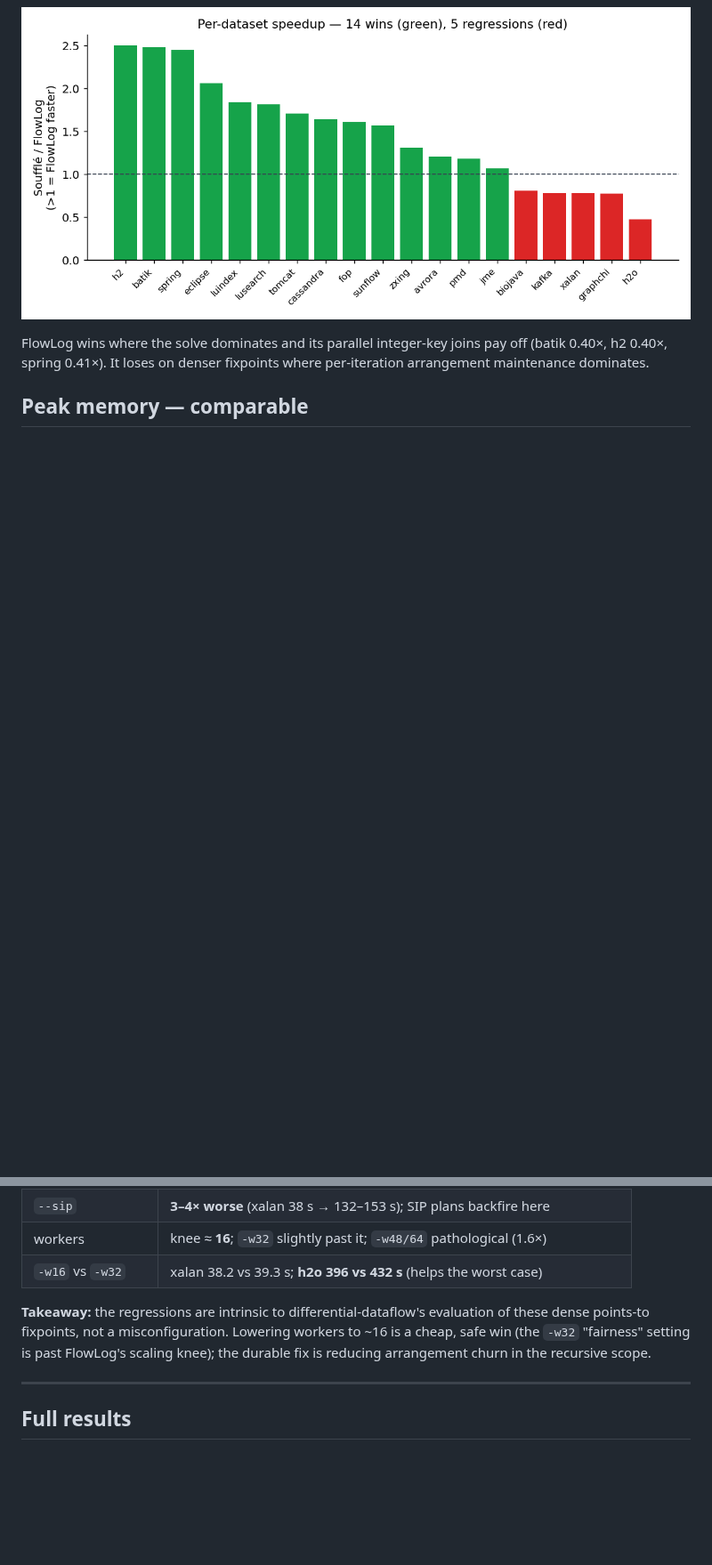
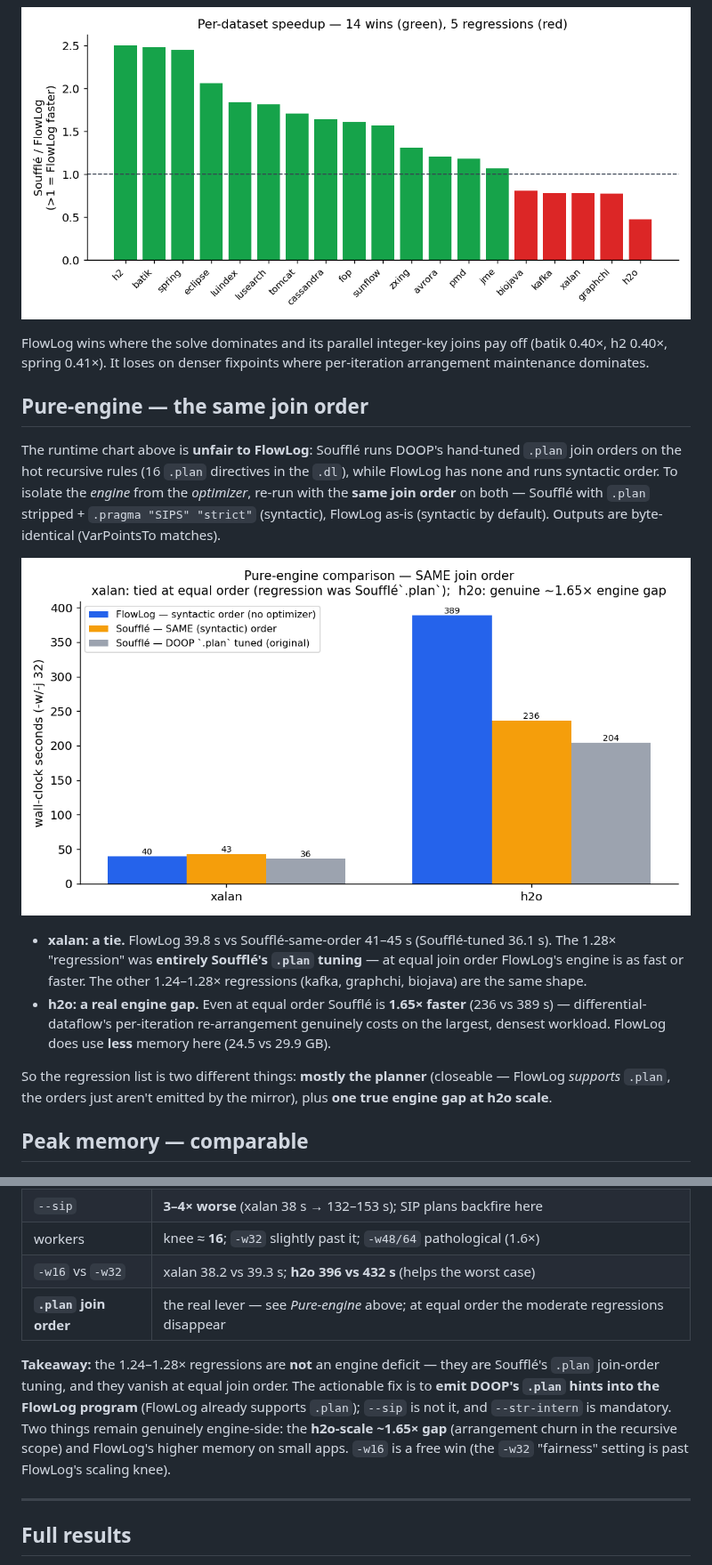
Before and after one commit to flowlog-rs/flowlog-bench, a Markdown page: docs/context_insensitive/findings.md, 2 parts joined by grey strips. Shown at 89% size. Rendered like a GitHub page; pictures changed too: docs/context_insensitive/plots/same_order.png (added); blank space fills up the shorter version.

```diff
--- a/docs/context_insensitive/findings.md
+++ b/docs/context_insensitive/findings.md
@@ -46,6 +52,30 @@ Reproduce: `make` n/a — `bash scripts/context_insensitive_compare.sh` (reads
 FlowLog wins where the solve dominates and its parallel integer-key joins pay off
 (batik 0.40×, h2 0.40×, spring 0.41×). It loses on denser fixpoints where
 per-iteration arrangement maintenance dominates.
+
+## Pure-engine — the same join order
+
+The runtime chart above is **unfair to FlowLog**: Soufflé runs DOOP's hand-tuned
+`.plan` join orders on the hot recursive rules (16 `.plan` directives in the
+`.dl`), while FlowLog has none and runs syntactic order. To isolate the *engine*
+from the *optimizer*, re-run with the **same join order** on both — Soufflé with
+`.plan` stripped + `.pragma "SIPS" "strict"` (syntactic), FlowLog as-is
+(syntactic by default). Outputs are byte-identical (VarPointsTo matches).
+
+![same_order](plots/same_order.png)
+
+- **xalan: a tie.** FlowLog 39.8 s vs Soufflé-same-order 41–45 s (Soufflé-tuned
+  36.1 s). The 1.28× "regression" was **entirely Soufflé's `.plan` tuning** — at
+  equal join order FlowLog's engine is as fast or faster. The other 1.24–1.28×
+  regressions (kafka, graphchi, biojava) are the same shape.
+- **h2o: a real engine gap.** Even at equal order Soufflé is **1.65× faster**
+  (236 vs 389 s) — differential-dataflow's per-iteration re-arrangement genuinely
+  costs on the largest, densest workload. FlowLog does use **less** memory here
+  (24.5 vs 29.9 GB).
+
+So the regression list is two different things: **mostly the planner** (closeable
+— FlowLog *supports* `.plan`, the orders just aren't emitted by the mirror), plus
+**one true engine gap at h2o scale**.
 
 ## Peak memory — comparable
 
@@ -74,12 +104,16 @@ propagation — the cost is re-arranging large recursive relations each round.
 | `--sip` | **3–4× worse** (xalan 38 s → 132–153 s); SIP plans backfire here |
 | workers | knee ≈ **16**; `-w32` slightly past it; `-w48/64` pathological (1.6×) |
 | `-w16` vs `-w32` | xalan 38.2 vs 39.3 s; **h2o 396 vs 432 s** (helps the worst case) |
+| **`.plan` join order** | the real lever — see *Pure-engine* above; at equal order the moderate regressions disappear |
 
-**Takeaway:** the regressions are intrinsic to differential-dataflow's
-evaluation of these dense points-to fixpoints, not a misconfiguration. Lowering
-workers to ~16 is a cheap, safe win (the `-w32` "fairness" setting is past
-FlowLog's scaling knee); the durable fix is reducing arrangement churn in the
-recursive scope.
+**Takeaway:** the 1.24–1.28× regressions are **not** an engine deficit — they are
+Soufflé's `.plan` join-order tuning, and they vanish at equal join order. The
+actionable fix is to **emit DOOP's `.plan` hints into the FlowLog program**
+(FlowLog already supports `.plan`); `--sip` is not it, and `--str-intern` is
+mandatory. Two things remain genuinely engine-side: the **h2o-scale ~1.65× gap**
+(arrangement churn in the recursive scope) and FlowLog's higher memory on small
+apps. `-w16` is a free win (the `-w32` "fairness" setting is past FlowLog's
+scaling knee).
 
 ---
 
```
Also changed, not shown: other parts of docs/context_insensitive/findings.md (+19 -13 lines), 1 other file.
